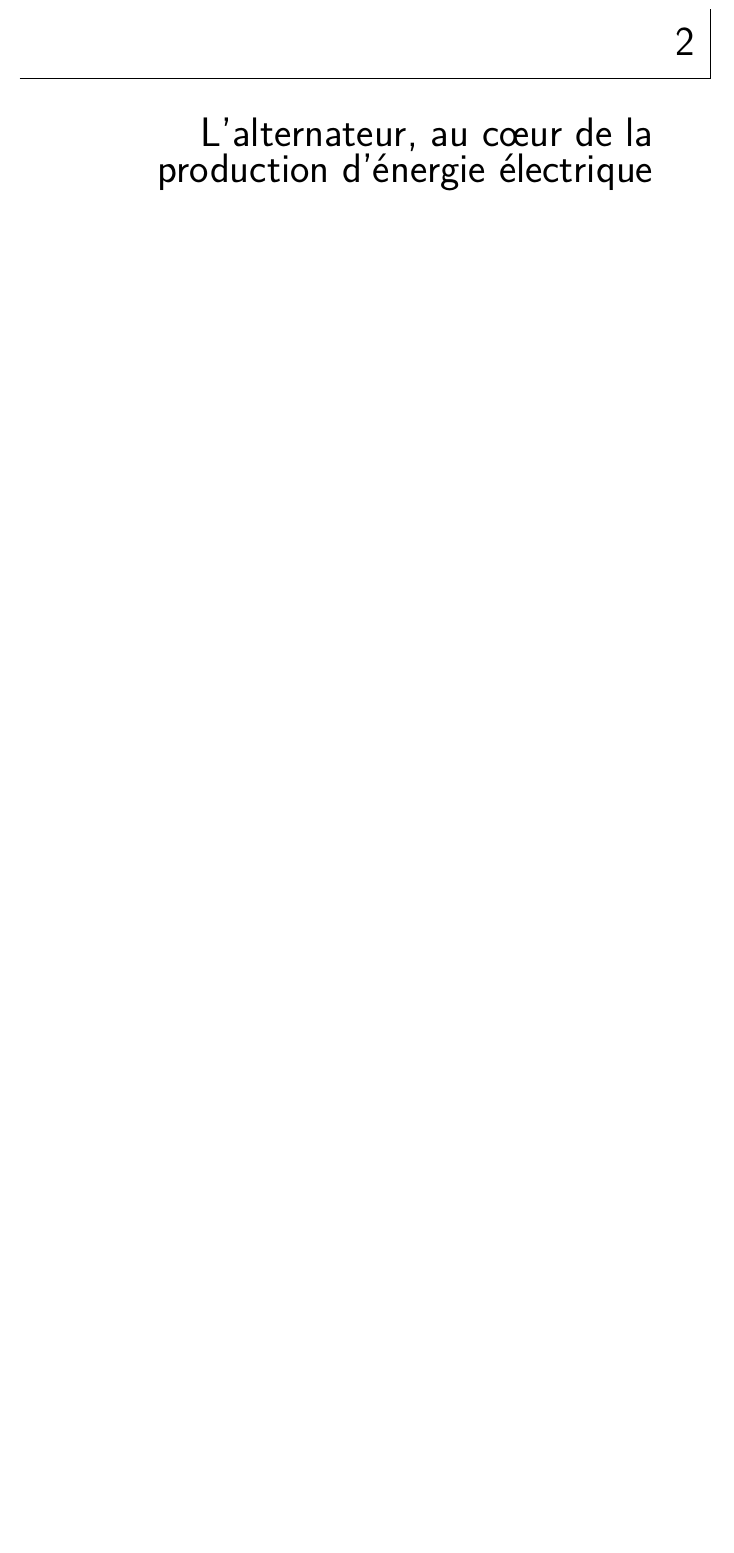
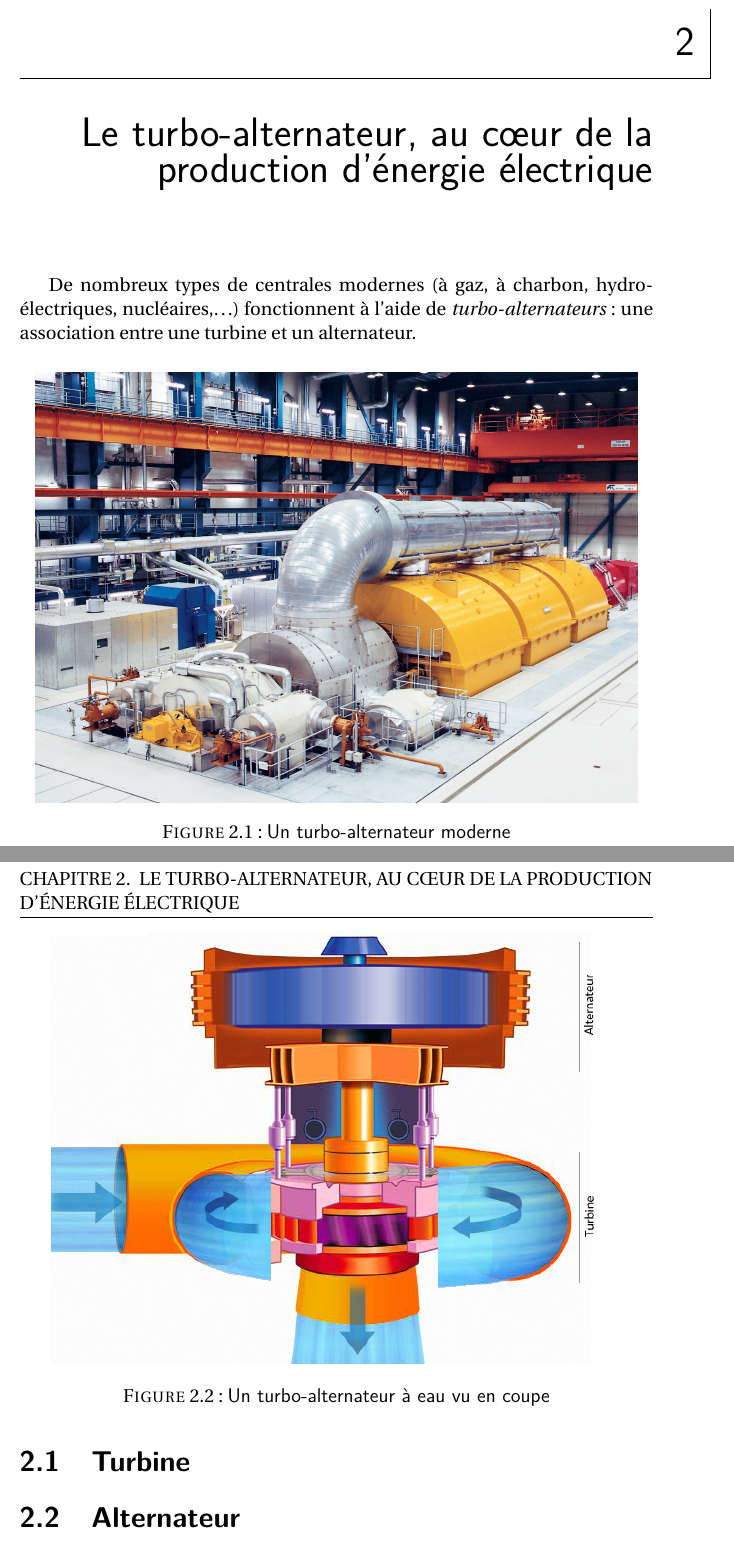
Before and after one commit to metaember/pikachu, a LaTeX book (master.tex): part of page 4 of 6 before the commit and two parts of pages 4 and 5 of 8 after it, the two joined at a grey line, cut so that both start at the same text, the shorter picture padded with empty space. Compiled offline with pdfLaTeX.

Commit message:
Alternateur 70%

```diff
--- a/master.tex
+++ b/master.tex
@@ -3,7 +3,6 @@
 \usepackage[utf8]{inputenc}
 \usepackage[frenchb]{babel}
 \usepackage[T1]{fontenc}
-\usepackage{fixltx2e}
 
 % Paquets utiles
 \usepackage{graphicx}
@@ -109,4 +108,25 @@ Cours de réseaux électriques
 
 \chapter{Aperçu de la production d'énergie électrique}
 
-\chapter{L'alternateur, au cœur de la production d'énergie électrique}
+
+\chapter{Le turbo-alternateur, au cœur de la production d'énergie électrique}
+
+\begin{figure}
+\centering
+\includegraphics[width=0.95\linewidth]{Turbogenerator01}
+\caption{Un turbo-alternateur moderne}
+\label{fig:turbogenerator}
+\end{figure}
+
+\begin{figure}
+\centering
+\includegraphics[width=0.9\linewidth]{coupe_turbo_alternateur}
+\caption{Un turbo-alternateur à eau vu en coupe}
+\label{fig:coupe_turbo_alternateur}
+\end{figure}
+
+De nombreux types de centrales modernes (à gaz, à charbon, hydro-électriques, nucléaires,\textellipsis) fonctionnent à l'aide de \emph{turbo-alternateurs} : une association entre une turbine et un alternateur.
+
+\section{Turbine}
+
+\section{Alternateur}
```
Also changed, not shown: Turbogenerator01.jpg (added), coupe_turbo_alternateur.png (added), master.tex (30 more changed lines).
